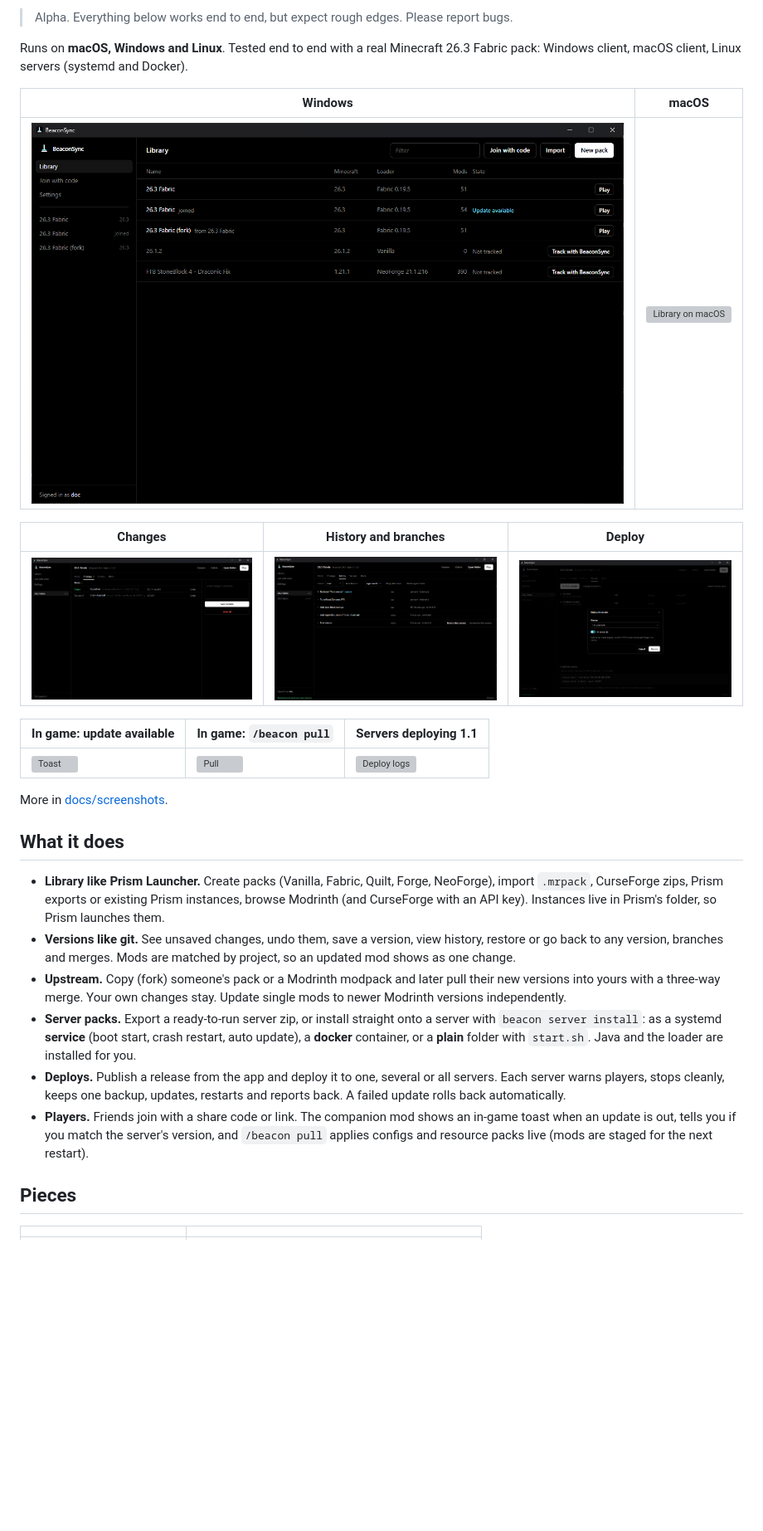
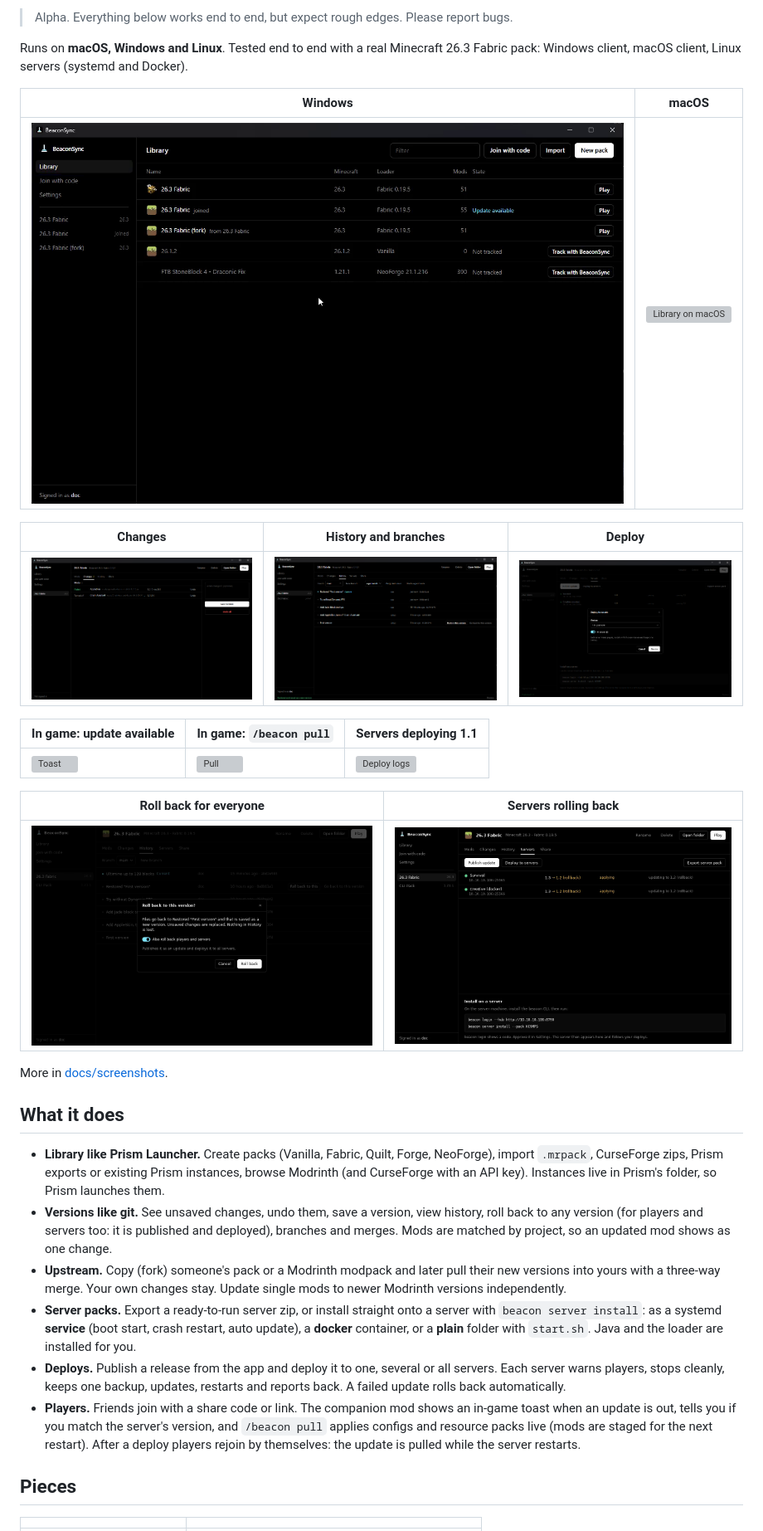
Before and after one commit to RealDoc06/beaconsync, a Markdown page: README.md, the part around the change. Shown at 83% size. GitHub-like rendering; pictures changed too: docs/screenshots/linux/rollback-servers.png (added), docs/screenshots/linux/rollback.png (added), docs/screenshots/windows/library.png; blank space fills up the shorter version; grey boxes are pictures that could not be loaded.

Commit message:
docs: rollback and Prism icon screenshots
Co-Authored-By: Claude Opus 5.5 <noreply@anthropic.com>

```diff
--- a/README.md
+++ b/README.md
@@ -21,6 +21,10 @@ Windows client, macOS client, Linux servers (systemd and Docker).
 | --- | --- | --- |
 | ![Toast](docs/screenshots/ingame/update-toast.jpg) | ![Pull](docs/screenshots/ingame/pull.jpg) | ![Deploy logs](docs/screenshots/server/deploy.png) |
 
+| Roll back for everyone | Servers rolling back |
+| --- | --- |
+| ![Rollback](docs/screenshots/linux/rollback.png) | ![Rollback servers](docs/screenshots/linux/rollback-servers.png) |
+
 More in [docs/screenshots](docs/screenshots).
 
 ## What it does
@@ -28,8 +32,8 @@ More in [docs/screenshots](docs/screenshots).
 - **Library like Prism Launcher.** Create packs (Vanilla, Fabric, Quilt, Forge, NeoForge), import
   `.mrpack`, CurseForge zips, Prism exports or existing Prism instances, browse Modrinth (and
   CurseForge with an API key). Instances live in Prism's folder, so Prism launches them.
-- **Versions like git.** See unsaved changes, undo them, save a version, view history, restore or
-  go back to any version, branches and merges. Mods are matched by project, so an updated mod shows
+- **Versions like git.** See unsaved changes, undo them, save a version, view history, roll back
+  to any version (for players and servers too: it is published and deployed), branches and merges. Mods are matched by project, so an updated mod shows
   as one change.
 - **Upstream.** Copy (fork) someone's pack or a Modrinth modpack and later pull their new versions
   into yours with a three-way merge. Your own changes stay. Update single mods to newer Modrinth
@@ -42,7 +46,8 @@ More in [docs/screenshots](docs/screenshots).
   update rolls back automatically.
 - **Players.** Friends join with a share code or link. The companion mod shows an in-game toast
   when an update is out, tells you if you match the server's version, and `/beacon pull` applies
-  configs and resource packs live (mods are staged for the next restart).
+  configs and resource packs live (mods are staged for the next restart). After a deploy players
+  rejoin by themselves: the update is pulled while the server restarts.
 
 ## Pieces
 
```
